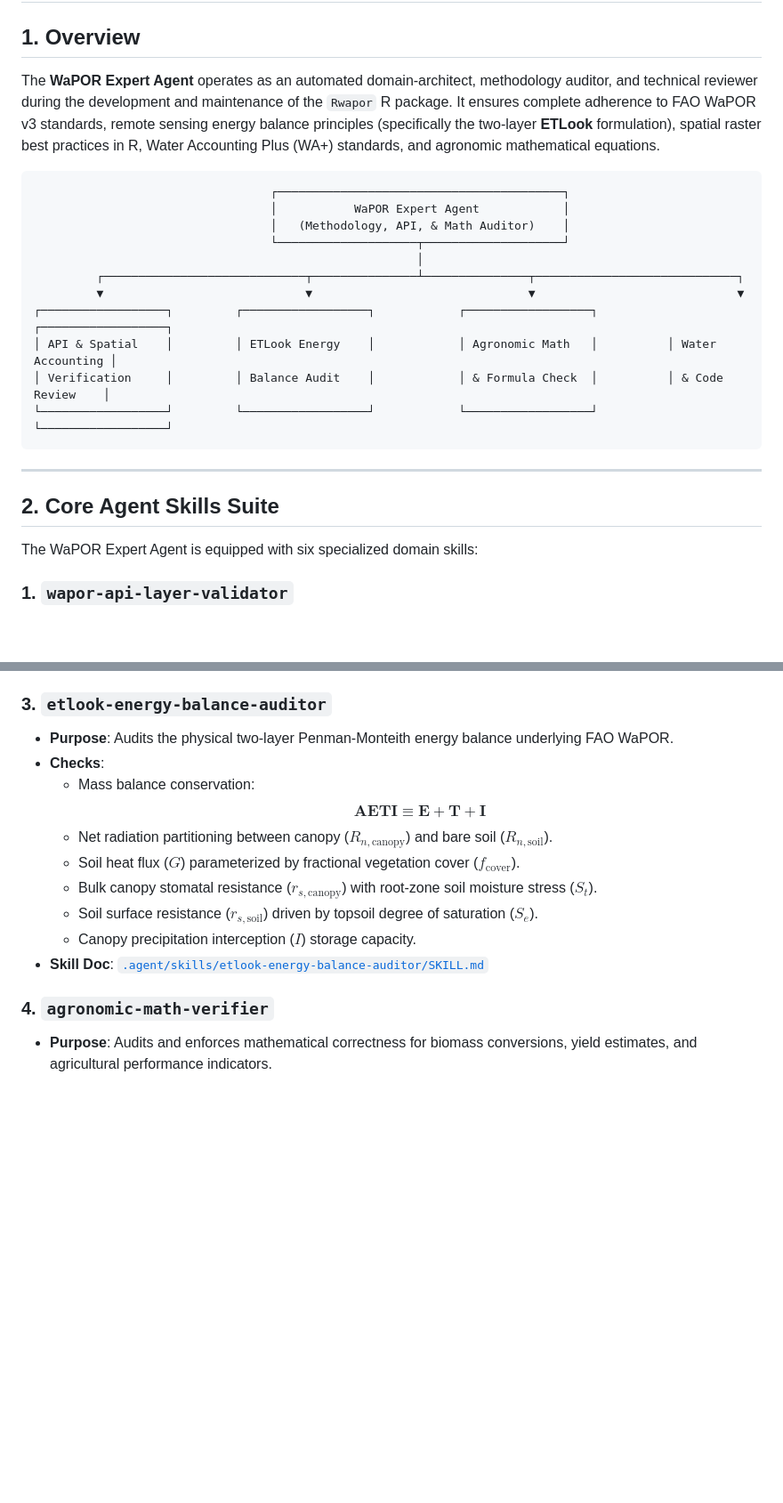
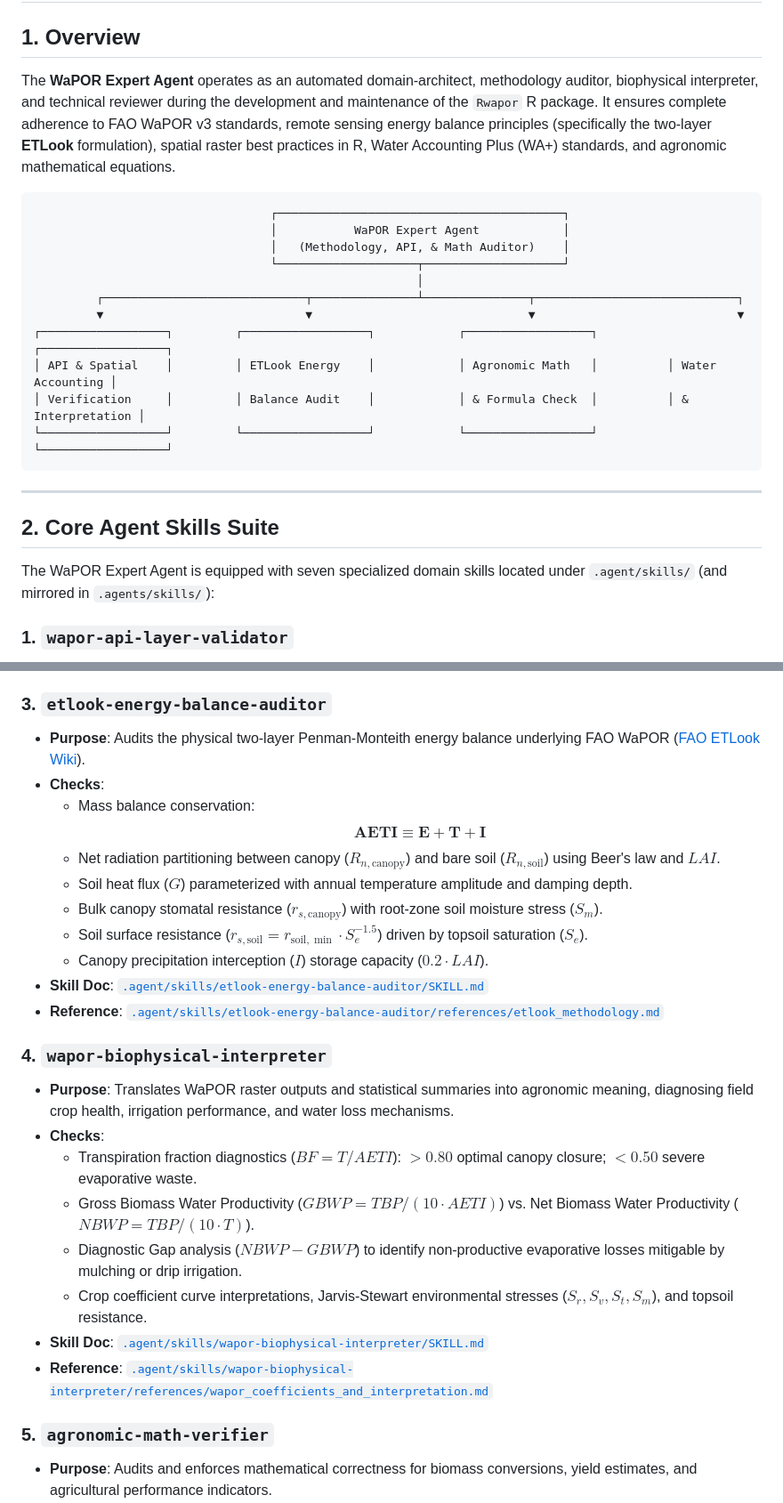
Before and after one commit to almutaz9000/Rwapor, a Markdown page: docs/agents/wapor-expert-agent.md, 2 parts joined by grey strips. Shown at 89% size. GitHub-like rendering; blank space fills up the shorter version.

````diff
--- a/docs/agents/wapor-expert-agent.md
+++ b/docs/agents/wapor-expert-agent.md
@@ -1,7 +1,7 @@
 # WaPOR Expert Agent Architecture & Specification
 
 ## 1. Overview
-The **WaPOR Expert Agent** operates as an automated domain-architect, methodology auditor, and technical reviewer during the development and maintenance of the `Rwapor` R package. It ensures complete adherence to FAO WaPOR v3 standards, remote sensing energy balance principles (specifically the two-layer **ETLook** formulation), spatial raster best practices in R, Water Accounting Plus (WA+) standards, and agronomic mathematical equations.
+The **WaPOR Expert Agent** operates as an automated domain-architect, methodology auditor, biophysical interpreter, and technical reviewer during the development and maintenance of the `Rwapor` R package. It ensures complete adherence to FAO WaPOR v3 standards, remote sensing energy balance principles (specifically the two-layer **ETLook** formulation), spatial raster best practices in R, Water Accounting Plus (WA+) standards, and agronomic mathematical equations.
 
 ```
                                   ┌─────────────────────────────────────────┐
@@ -13,7 +13,7 @@ The **WaPOR Expert Agent** operates as an automated domain-architect, methodolog
          ▼                             ▼                               ▼                             ▼
 ┌──────────────────┐         ┌──────────────────┐            ┌──────────────────┐          ┌──────────────────┐
 │ API & Spatial    │         │ ETLook Energy    │            │ Agronomic Math   │          │ Water Accounting │
-│ Verification     │         │ Balance Audit    │            │ & Formula Check  │          │ & Code Review    │
+│ Verification     │         │ Balance Audit    │            │ & Formula Check  │          │ & Interpretation │
 └──────────────────┘         └──────────────────┘            └──────────────────┘          └──────────────────┘
 ```
 
@@ -21,7 +21,7 @@ The **WaPOR Expert Agent** operates as an automated domain-architect, methodolog
 
 ## 2. Core Agent Skills Suite
 
-The WaPOR Expert Agent is equipped with six specialized domain skills:
+The WaPOR Expert Agent is equipped with seven specialized domain skills located under `.agent/skills/` (and mirrored in `.agents/skills/`):
 
 ### 1. `wapor-api-layer-validator`
 - **Purpose**: Validates FAO WaPOR API query constructions, endpoint parameters, catalog versions (v1.0, v2.1, v3.0), spatial resolution levels (L1 = 300m/250m, L2 = 100m, L3 = 20m/30m), temporal frequency codes (`-D`, `-M`, `-A`, `-E`), and bounding box / AOI spatial filters.
@@ -34,18 +34,29 @@ The WaPOR Expert Agent is equipped with six specialized domain skills:
 - **Skill Doc**: [`.agent/skills/spatial-raster-auditor/SKILL.md`](file:///C:/Users/Mohammedal/OneDrive%20-%20Food%20and%20Agriculture%20Organization/Documents/GitHub/Rwapor/.agent/skills/spatial-raster-auditor/SKILL.md)
 
 ### 3. `etlook-energy-balance-auditor`
-- **Purpose**: Audits the physical two-layer Penman-Monteith energy balance underlying FAO WaPOR.
+- **Purpose**: Audits the physical two-layer Penman-Monteith energy balance underlying FAO WaPOR ([FAO ETLook Wiki](https://github.com/un-fao/wapor-et-look/wiki)).
 - **Checks**:
   - Mass balance conservation:
     $$\mathbf{AETI \equiv E + T + I}$$
-  - Net radiation partitioning between canopy ($R_{n,\text{canopy}}$) and bare soil ($R_{n,\text{soil}}$).
-  - Soil heat flux ($G$) parameterized by fractional vegetation cover ($f_{\text{cover}}$).
-  - Bulk canopy stomatal resistance ($r_{s,\text{canopy}}$) with root-zone soil moisture stress ($S_t$).
-  - Soil surface resistance ($r_{s,\text{soil}}$) driven by topsoil degree of saturation ($S_e$).
-  - Canopy precipitation interception ($I$) storage capacity.
+  - Net radiation partitioning between canopy ($R_{n,\text{canopy}}$) and bare soil ($R_{n,\text{soil}}$) using Beer's law and $LAI$.
+  - Soil heat flux ($G$) parameterized with annual temperature amplitude and damping depth.
+  - Bulk canopy stomatal resistance ($r_{s,\text{canopy}}$) with root-zone soil moisture stress ($S_m$).
+  - Soil surface resistance ($r_{s,\text{soil}} = r_{\text{soil},\min} \cdot S_e^{-1.5}$) driven by topsoil saturation ($S_e$).
+  - Canopy precipitation interception ($I$) storage capacity ($0.2 \cdot LAI$).
 - **Skill Doc**: [`.agent/skills/etlook-energy-balance-auditor/SKILL.md`](file:///C:/Users/Mohammedal/OneDrive%20-%20Food%20and%20Agriculture%20Organization/Documents/GitHub/Rwapor/.agent/skills/etlook-energy-balance-auditor/SKILL.md)
+- **Reference**: [`.agent/skills/etlook-energy-balance-auditor/references/etlook_methodology.md`](file:///C:/Users/Mohammedal/OneDrive%20-%20Food%20and%20Agriculture%20Organization/Documents/GitHub/Rwapor/.agent/skills/etlook-energy-balance-auditor/references/etlook_methodology.md)
 
-### 4. `agronomic-math-verifier`
+### 4. `wapor-biophysical-interpreter`
+- **Purpose**: Translates WaPOR raster outputs and statistical summaries into agronomic meaning, diagnosing field crop health, irrigation performance, and water loss mechanisms.
+- **Checks**:
+  - Transpiration fraction diagnostics ($BF = T / AETI$): $>0.80$ optimal canopy closure; $<0.50$ severe evaporative waste.
+  - Gross Biomass Water Productivity ($GBWP = TBP / (10 \cdot AETI)$) vs. Net Biomass Water Productivity ($NBWP = TBP / (10 \cdot T)$).
+  - Diagnostic Gap analysis ($NBWP - GBWP$) to identify non-productive evaporative losses mitigable by mulching or drip irrigation.
+  - Crop coefficient curve interpretations, Jarvis-Stewart environmental stresses ($S_r, S_v, S_t, S_m$), and topsoil resistance.
+- **Skill Doc**: [`.agent/skills/wapor-biophysical-interpreter/SKILL.md`](file:///C:/Users/Mohammedal/OneDrive%20-%20Food%20and%20Agriculture%20Organization/Documents/GitHub/Rwapor/.agent/skills/wapor-biophysical-interpreter/SKILL.md)
+- **Reference**: [`.agent/skills/wapor-biophysical-interpreter/references/wapor_coefficients_and_interpretation.md`](file:///C:/Users/Mohammedal/OneDrive%20-%20Food%20and%20Agriculture%20Organization/Documents/GitHub/Rwapor/.agent/skills/wapor-biophysical-interpreter/references/wapor_coefficients_and_interpretation.md)
+
+### 5. `agronomic-math-verifier`
 - **Purpose**: Audits and enforces mathematical correctness for biomass conversions, yield estimates, and agricultural performance indicators.
 - **Checks**:
   - Exact calendar day weighting per dekad (8, 9, 10, or 11 days).
````
Also changed, not shown: other parts of docs/agents/wapor-expert-agent.md (+21 -12 lines), docs/references/etlook_methodology.md (deleted, +0 -174 lines), docs/references/wapor_v3_indicators_catalog.md (deleted, +0 -113 lines).
